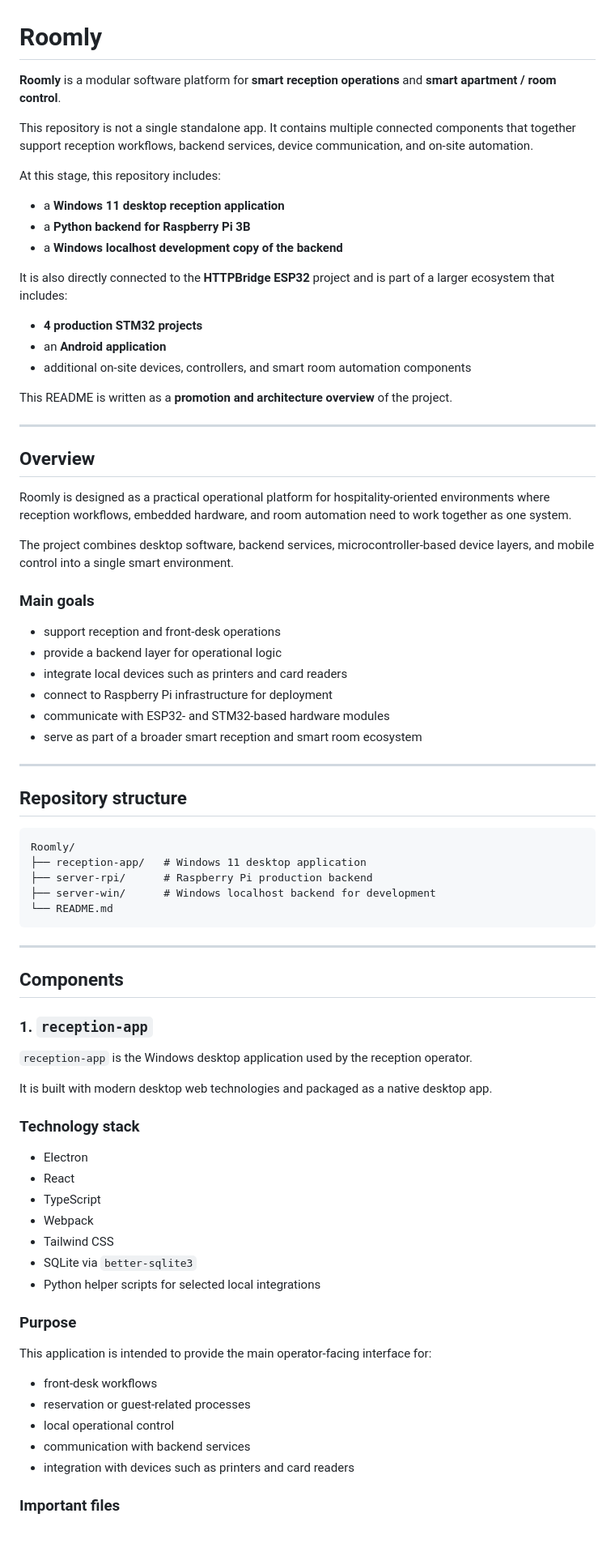
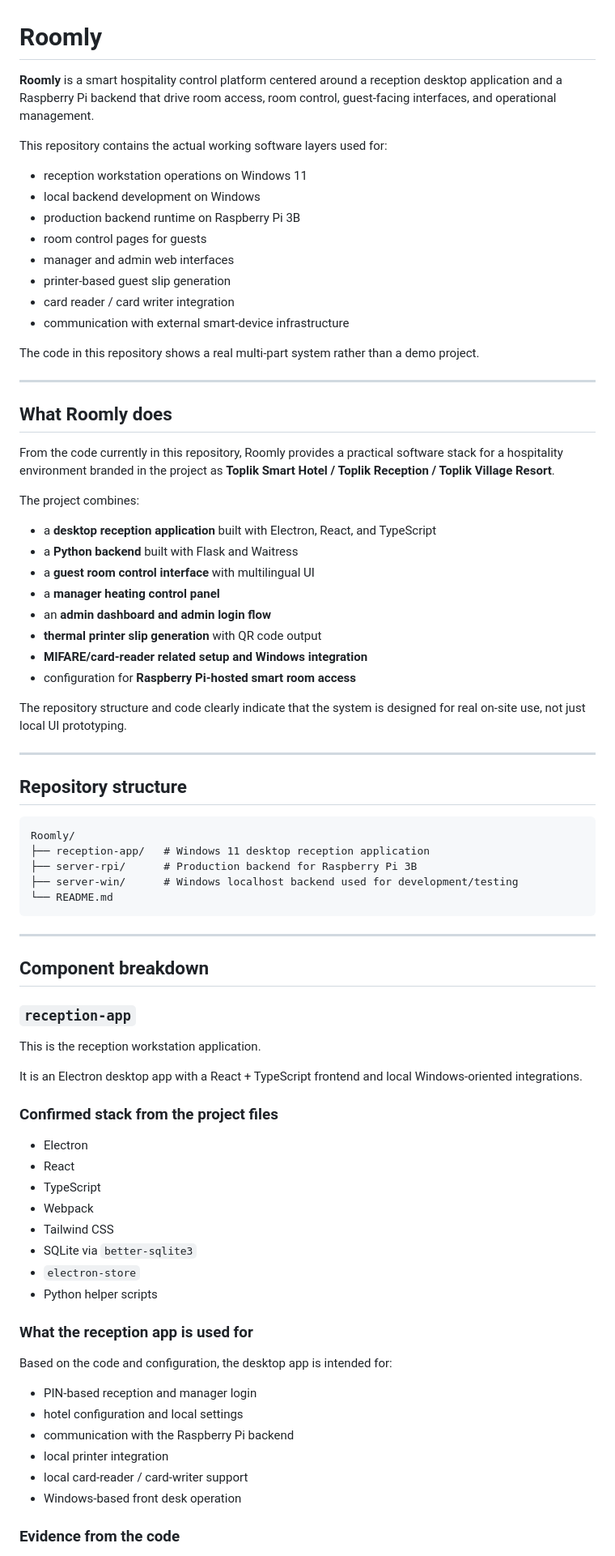
Before and after one commit to eldar6776/Roomly, a Markdown page: README.md, the part around one of its changes. Shown at 81% size. Drawn GitHub-style; blank space fills up the shorter version.

Commit message:
Rewrite README based on actual project structure and implemented features

````diff
--- a/README.md
+++ b/README.md
@@ -1,39 +1,38 @@
 # Roomly
 
-**Roomly** is a modular software platform for **smart reception operations** and **smart apartment / room control**.
+**Roomly** is a smart hospitality control platform centered around a reception desktop application and a Raspberry Pi backend that drive room access, room control, guest-facing interfaces, and operational management.
 
-This repository is not a single standalone app. It contains multiple connected components that together support reception workflows, backend services, device communication, and on-site automation.
+This repository contains the actual working software layers used for:
 
-At this stage, this repository includes:
+- reception workstation operations on Windows 11
+- local backend development on Windows
+- production backend runtime on Raspberry Pi 3B
+- room control pages for guests
+- manager and admin web interfaces
+- printer-based guest slip generation
+- card reader / card writer integration
+- communication with external smart-device infrastructure
 
-- a **Windows 11 desktop reception application**
-- a **Python backend for Raspberry Pi 3B**
-- a **Windows localhost development copy of the backend**
-
-It is also directly connected to the **HTTPBridge ESP32** project and is part of a larger ecosystem that includes:
-
-- **4 production STM32 projects**
-- an **Android application**
-- additional on-site devices, controllers, and smart room automation components
-
-This README is written as a **promotion and architecture overview** of the project.
+The code in this repository shows a real multi-part system rather than a demo project.
 
 ---
 
-## Overview
+## What Roomly does
 
-Roomly is designed as a practical operational platform for hospitality-oriented environments where reception workflows, embedded hardware, and room automation need to work together as one system.
+From the code currently in this repository, Roomly provides a practical software stack for a hospitality environment branded in the project as **Toplik Smart Hotel / Toplik Reception / Toplik Village Resort**.
 
-The project combines desktop software, backend services, microcontroller-based device layers, and mobile control into a single smart environment.
+The project combines:
 
-### Main goals
+- a **desktop reception application** built with Electron, React, and TypeScript
+- a **Python backend** built with Flask and Waitress
+- a **guest room control interface** with multilingual UI
+- a **manager heating control panel**
+- an **admin dashboard and admin login flow**
+- **thermal printer slip generation** with QR code output
+- **MIFARE/card-reader related setup and Windows integration**
+- configuration for **Raspberry Pi-hosted smart room access**
 
-- support reception and front-desk operations
-- provide a backend layer for operational logic
-- integrate local devices such as printers and card readers
-- connect to Raspberry Pi infrastructure for deployment
-- communicate with ESP32- and STM32-based hardware modules
-- serve as part of a broader smart reception and smart room ecosystem
+The repository structure and code clearly indicate that the system is designed for real on-site use, not just local UI prototyping.
 
 ---
 
@@ -41,23 +40,23 @@ The project combines desktop software, backend services, microcontroller-based d
 
 ```text
 Roomly/
-├── reception-app/   # Windows 11 desktop application
-├── server-rpi/      # Raspberry Pi production backend
-├── server-win/      # Windows localhost backend for development
+├── reception-app/   # Windows 11 desktop reception application
+├── server-rpi/      # Production backend for Raspberry Pi 3B
+├── server-win/      # Windows localhost backend used for development/testing
 └── README.md
 ```
 
 ---
 
-## Components
+## Component breakdown
 
-### 1. `reception-app`
+### `reception-app`
 
-`reception-app` is the Windows desktop application used by the reception operator.
+This is the reception workstation application.
 
-It is built with modern desktop web technologies and packaged as a native desktop app.
+It is an Electron desktop app with a React + TypeScript frontend and local Windows-oriented integrations.
 
-### Technology stack
+### Confirmed stack from the project files
 
 - Electron
 - React
@@ -65,17 +64,19 @@ It is built with modern desktop web technologies and packaged as a native deskto
 - Webpack
 - Tailwind CSS
 - SQLite via `better-sqlite3`
-- Python helper scripts for selected local integrations
+- `electron-store`
+- Python helper scripts
 
-### Purpose
+### What the reception app is used for
 
-This application is intended to provide the main operator-facing interface for:
+Based on the code and configuration, the desktop app is intended for:
 
-- front-desk workflows
-- reservation or guest-related processes
-- local operational control
-- communication with backend services
-- integration with devices such as printers and card readers
+- PIN-based reception and manager login
+- hotel configuration and local settings
+- communication with the Raspberry Pi backend
+- local printer integration
+- local card-reader / card-writer support
+- Windows-based front desk operation
 
-### Important files
+### Evidence from the code
 
````
Also changed, not shown: other parts of README.md (+327 -255 lines).
